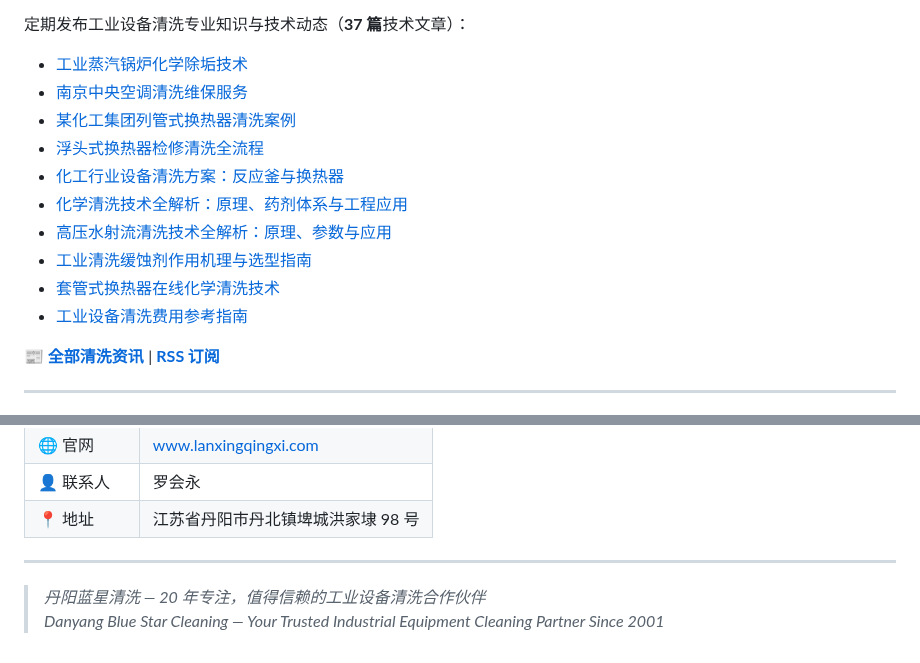
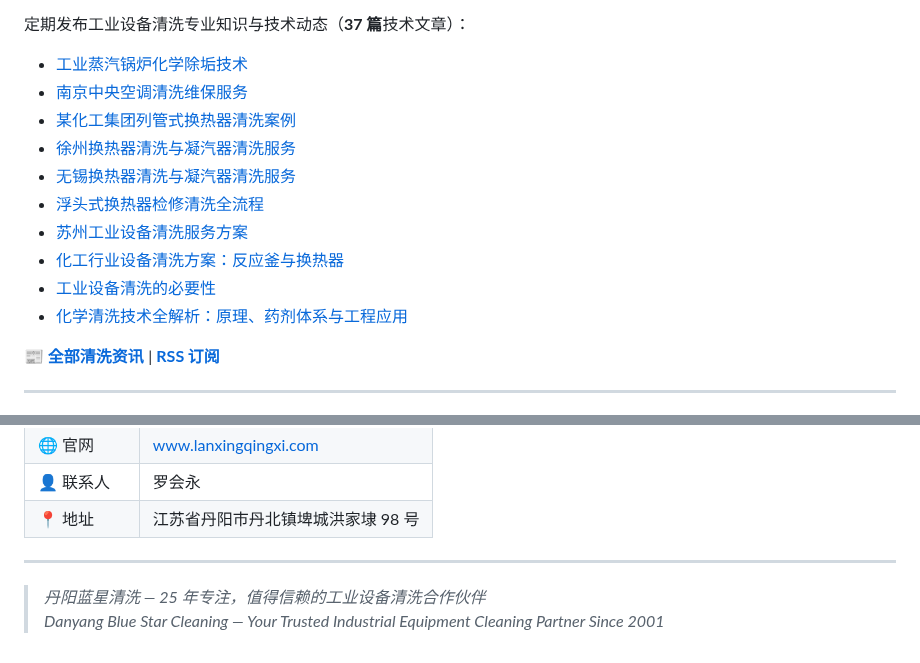
Before and after one commit to lhy86343343/lanxingqingxi-company-profile, a Markdown page: README.md, 2 parts joined by grey strips. Drawn GitHub-style.

Commit message:
auto-sync: 2026-06-30

```diff
--- a/README.md
+++ b/README.md
@@ -92,13 +92,13 @@
 - [工业蒸汽锅炉化学除垢技术](https://www.lanxingqingxi.com/blog/industrial-steam-boiler-chemical-descaling.html)
 - [南京中央空调清洗维保服务](https://www.lanxingqingxi.com/blog/nanjing-central-ac-cleaning.html)
 - [某化工集团列管式换热器清洗案例](https://www.lanxingqingxi.com/blog/chemical-group-shell-and-tube-heat-exchanger-case.html)
+- [徐州换热器清洗与凝汽器清洗服务](https://www.lanxingqingxi.com/blog/xuzhou-heat-exchanger-condenser-cleaning.html)
+- [无锡换热器清洗与凝汽器清洗服务](https://www.lanxingqingxi.com/blog/wuxi-heat-exchanger-condenser-cleaning.html)
 - [浮头式换热器检修清洗全流程](https://www.lanxingqingxi.com/blog/floating-head-heat-exchanger-cleaning.html)
+- [苏州工业设备清洗服务方案](https://www.lanxingqingxi.com/blog/suzhou-industrial-equipment-cleaning.html)
 - [化工行业设备清洗方案：反应釜与换热器](https://www.lanxingqingxi.com/blog/chemical-industry-reactor-heat-exchanger-cleaning.html)
+- [工业设备清洗的必要性](https://www.lanxingqingxi.com/blog/equipment.html)
 - [化学清洗技术全解析：原理、药剂体系与工程应用](https://www.lanxingqingxi.com/blog/chemical-cleaning-technology.html)
-- [高压水射流清洗技术全解析：原理、参数与应用](https://www.lanxingqingxi.com/blog/high-pressure-waterjet.html)
-- [工业清洗缓蚀剂作用机理与选型指南](https://www.lanxingqingxi.com/blog/corrosion-inhibitor-selection-guide.html)
-- [套管式换热器在线化学清洗技术](https://www.lanxingqingxi.com/blog/double-pipe-heat-exchanger-online-cleaning.html)
-- [工业设备清洗费用参考指南](https://www.lanxingqingxi.com/blog/cleaning-cost-guide.html)
 
 📰 **[全部清洗资讯](https://www.lanxingqingxi.com/blog/blog-list.html)** | **[RSS 订阅](https://www.lanxingqingxi.com/rss.xml)**
 
@@ -128,5 +128,5 @@
 
 ---
 
-> *丹阳蓝星清洗 — 20 年专注，值得信赖的工业设备清洗合作伙伴*
+> *丹阳蓝星清洗 — 25 年专注，值得信赖的工业设备清洗合作伙伴*
 > *Danyang Blue Star Cleaning — Your Trusted Industrial Equipment Cleaning Partner Since 2001*
```
Also changed, not shown: other parts of README.md (+1 -1 lines).
